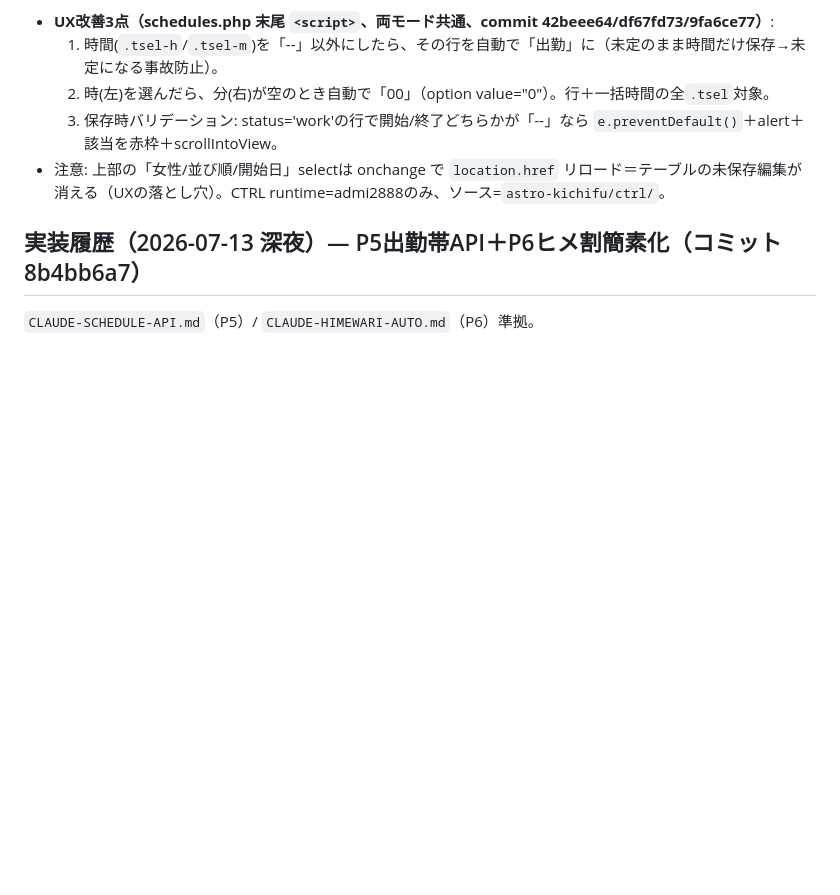
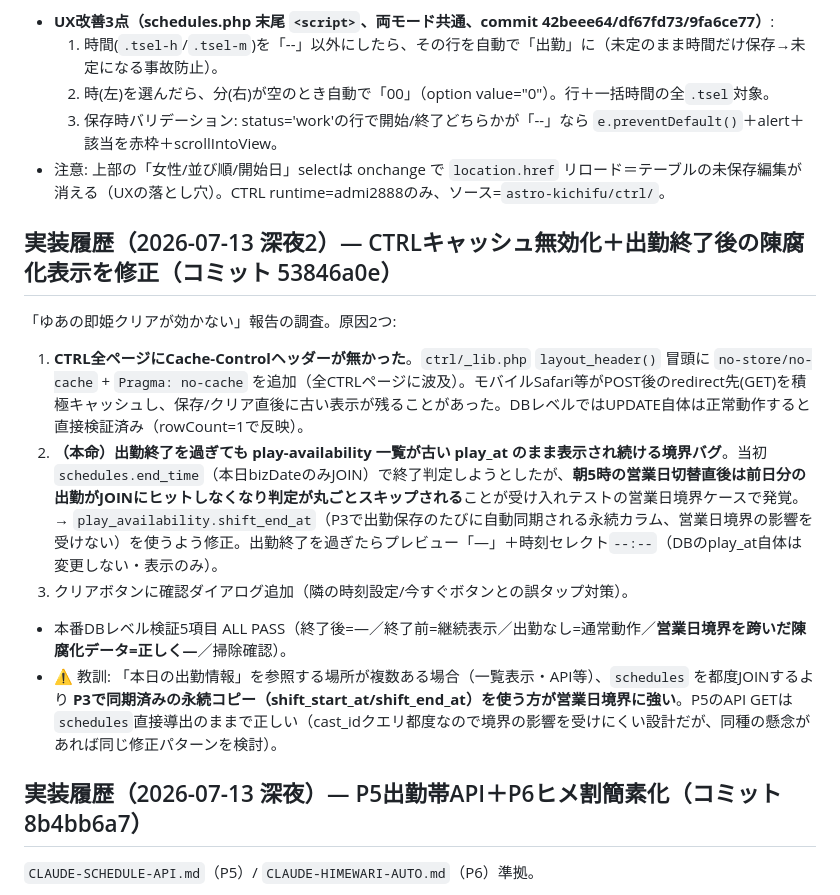
Before and after one commit to nozo3nozo6/deri-hotel-navi, a Markdown page: astro-kichifu/CLAUDE.md, the part around the change. GitHub-like rendering; blank space fills up the shorter version.

Commit message:
docs(CLAUDE): CTRLキャッシュ無効化＋出勤終了後の陳腐化表示修正の実装履歴を追記
Co-Authored-By: Claude Sonnet 5 <noreply@anthropic.com>

```diff
--- a/astro-kichifu/CLAUDE.md
+++ b/astro-kichifu/CLAUDE.md
@@ -355,6 +355,15 @@ admi2888 のバックエンドは外部委託CMS「MINERVA」(CakePHP+MDB, 画
   3. 保存時バリデーション: status='work'の行で開始/終了どちらかが「--」なら `e.preventDefault()`＋alert＋該当を赤枠＋scrollIntoView。
 - 注意: 上部の「女性/並び順/開始日」selectは onchange で `location.href` リロード＝テーブルの未保存編集が消える（UXの落とし穴）。CTRL runtime=admi2888のみ、ソース=`astro-kichifu/ctrl/`。
 
+## 実装履歴（2026-07-13 深夜2）— CTRLキャッシュ無効化＋出勤終了後の陳腐化表示を修正（コミット 53846a0e）
+
+「ゆあの即姫クリアが効かない」報告の調査。原因2つ:
+1. **CTRL全ページにCache-Controlヘッダーが無かった**。`ctrl/_lib.php` `layout_header()` 冒頭に `no-store/no-cache` + `Pragma: no-cache` を追加（全CTRLページに波及）。モバイルSafari等がPOST後のredirect先(GET)を積極キャッシュし、保存/クリア直後に古い表示が残ることがあった。DBレベルではUPDATE自体は正常動作すると直接検証済み（rowCount=1で反映）。
+2. **（本命）出勤終了を過ぎても play-availability 一覧が古い play_at のまま表示され続ける境界バグ**。当初 `schedules.end_time`（本日bizDateのみJOIN）で終了判定しようとしたが、**朝5時の営業日切替直後は前日分の出勤がJOINにヒットしなくなり判定が丸ごとスキップされる**ことが受け入れテストの営業日境界ケースで発覚。→ `play_availability.shift_end_at`（P3で出勤保存のたびに自動同期される永続カラム、営業日境界の影響を受けない）を使うよう修正。出勤終了を過ぎたらプレビュー「―」＋時刻セレクト`--:--`（DBのplay_at自体は変更しない・表示のみ）。
+3. クリアボタンに確認ダイアログ追加（隣の時刻設定/今すぐボタンとの誤タップ対策）。
+- 本番DBレベル検証5項目 ALL PASS（終了後=―／終了前=継続表示／出勤なし=通常動作／**営業日境界を跨いだ陳腐化データ=正しく―**／掃除確認）。
+- ⚠️ 教訓: 「本日の出勤情報」を参照する場所が複数ある場合（一覧表示・API等）、`schedules` を都度JOINするより **P3で同期済みの永続コピー（shift_start_at/shift_end_at）を使う方が営業日境界に強い**。P5のAPI GETは`schedules`直接導出のままで正しい（cast_idクエリ都度なので境界の影響を受けにくい設計だが、同種の懸念があれば同じ修正パターンを検討）。
+
 ## 実装履歴（2026-07-13 深夜）— P5出勤帯API＋P6ヒメ割簡素化（コミット 8b4bb6a7）
 
 `CLAUDE-SCHEDULE-API.md`（P5）/ `CLAUDE-HIMEWARI-AUTO.md`（P6）準拠。
```
